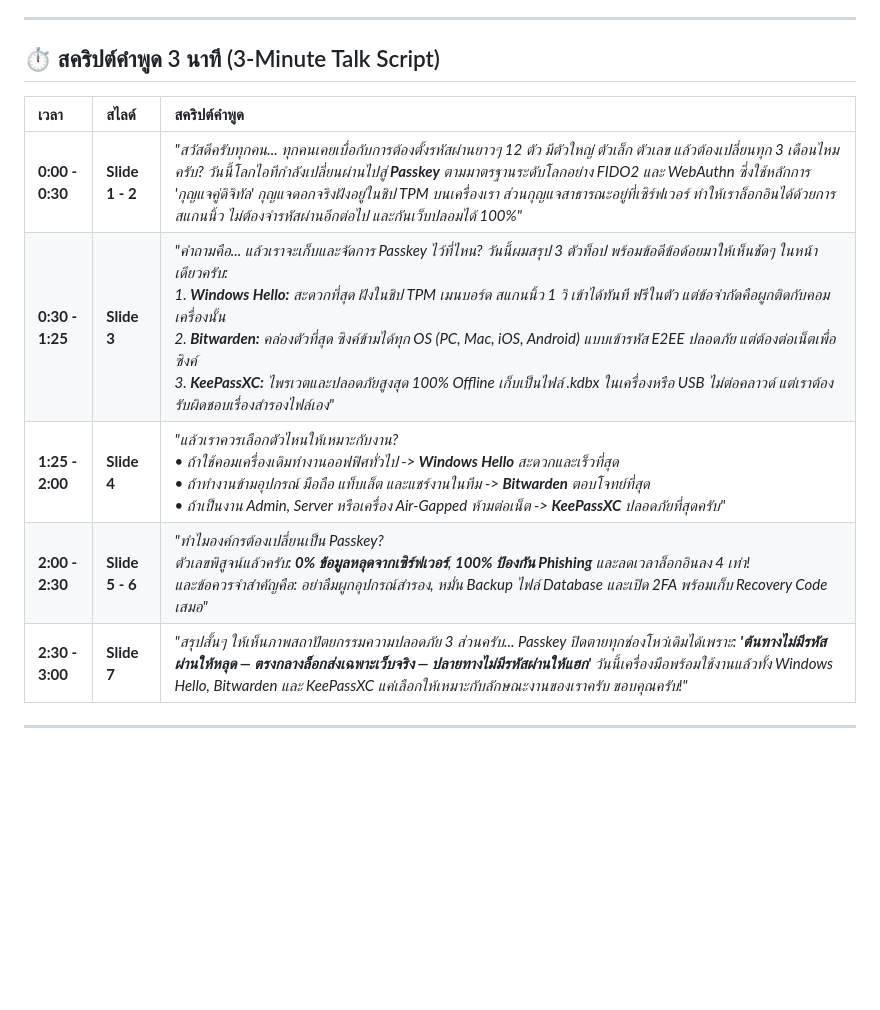
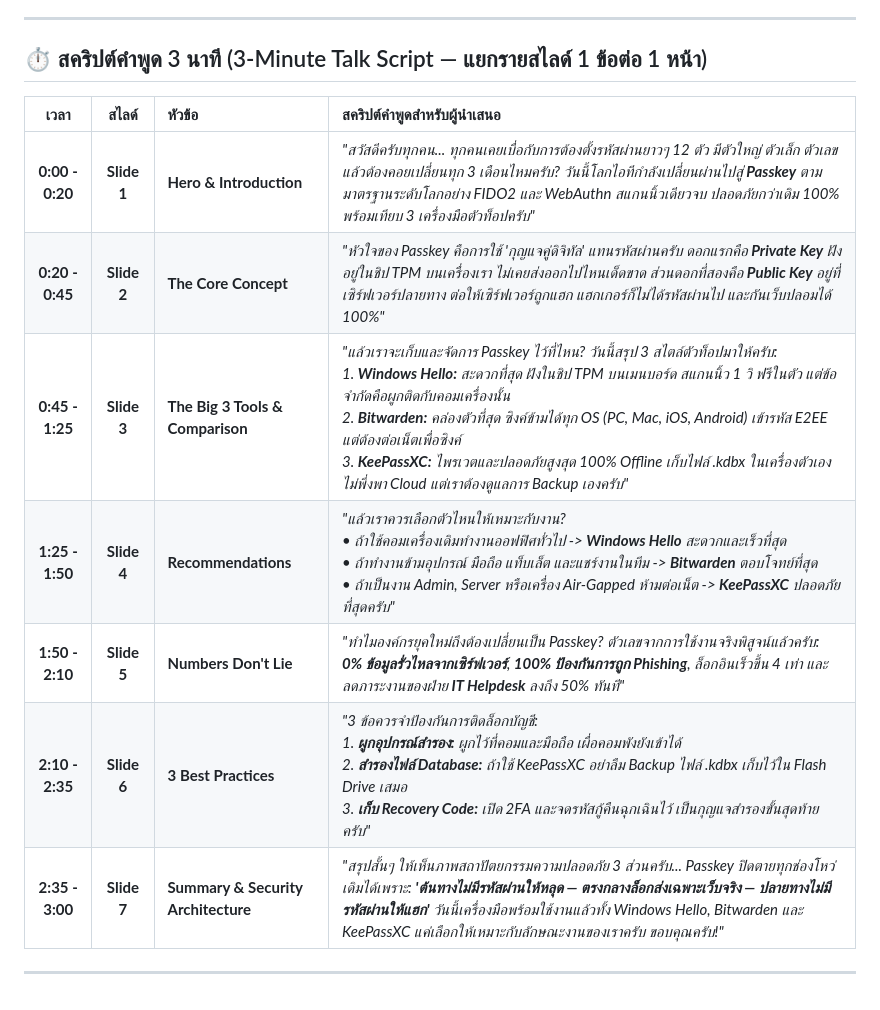
Before and after one commit to dayshatorndtc14/passkey-infographic, a Markdown page: README.md, the part around the change. GitHub-like rendering; blank space fills up the shorter version.

Commit message:
Update 3-minute script to individual slide rows in README.md

```diff
--- a/README.md
+++ b/README.md
@@ -36,14 +36,16 @@
 
 ---
 
-## ⏱️ สคริปต์คำพูด 3 นาที (3-Minute Talk Script)
+## ⏱️ สคริปต์คำพูด 3 นาที (3-Minute Talk Script — แยกรายสไลด์ 1 ข้อต่อ 1 หน้า)
 
-| เวลา | สไลด์ | สคริปต์คำพูด |
-| :--- | :--- | :--- |
-| **0:00 - 0:30** | **Slide 1 - 2** | *"สวัสดีครับทุกคน... ทุกคนเคยเบื่อกับการต้องตั้งรหัสผ่านยาวๆ 12 ตัว มีตัวใหญ่ ตัวเล็ก ตัวเลข แล้วต้องเปลี่ยนทุก 3 เดือนไหมครับ? วันนี้โลกไอทีกำลังเปลี่ยนผ่านไปสู่ **Passkey** ตามมาตรฐานระดับโลกอย่าง FIDO2 และ WebAuthn ซึ่งใช้หลักการ 'กุญแจคู่ดิจิทัล' กุญแจดอกจริงฝังอยู่ในชิป TPM บนเครื่องเรา ส่วนกุญแจสาธารณะอยู่ที่เซิร์ฟเวอร์ ทำให้เราล็อกอินได้ด้วยการสแกนนิ้ว ไม่ต้องจำรหัสผ่านอีกต่อไป และกันเว็บปลอมได้ 100%"* |
-| **0:30 - 1:25** | **Slide 3** | *"คำถามคือ... แล้วเราจะเก็บและจัดการ Passkey ไว้ที่ไหน? วันนี้ผมสรุป 3 ตัวท็อป พร้อมข้อดีข้อด้อยมาให้เห็นชัดๆ ในหน้าเดียวครับ:<br/>1. **Windows Hello:** สะดวกที่สุด ฝังในชิป TPM เมนบอร์ด สแกนนิ้ว 1 วิ เข้าได้ทันที ฟรีในตัว แต่ข้อจำกัดคือผูกติดกับคอมเครื่องนั้น<br/>2. **Bitwarden:** คล่องตัวที่สุด ซิงค์ข้ามได้ทุก OS (PC, Mac, iOS, Android) แบบเข้ารหัส E2EE ปลอดภัย แต่ต้องต่อเน็ตเพื่อซิงค์<br/>3. **KeePassXC:** ไพรเวตและปลอดภัยสูงสุด 100% Offline เก็บเป็นไฟล์ .kdbx ในเครื่องหรือ USB ไม่ต่อคลาวด์ แต่เราต้องรับผิดชอบเรื่องสำรองไฟล์เอง"* |
-| **1:25 - 2:00** | **Slide 4** | *"แล้วเราควรเลือกตัวไหนให้เหมาะกับงาน?<br/>• ถ้าใช้คอมเครื่องเดิมทำงานออฟฟิศทั่วไป -> **Windows Hello** สะดวกและเร็วที่สุด<br/>• ถ้าทำงานข้ามอุปกรณ์ มือถือ แท็บเล็ต และแชร์งานในทีม -> **Bitwarden** ตอบโจทย์ที่สุด<br/>• ถ้าเป็นงาน Admin, Server หรือเครื่อง Air-Gapped ห้ามต่อเน็ต -> **KeePassXC** ปลอดภัยที่สุดครับ"* |
-| **2:00 - 2:30** | **Slide 5 - 6** | *"ทำไมองค์กรต้องเปลี่ยนเป็น Passkey?<br/>ตัวเลขพิสูจน์แล้วครับ: **0% ข้อมูลหลุดจากเซิร์ฟเวอร์**, **100% ป้องกัน Phishing** และลดเวลาล็อกอินลง 4 เท่า!<br/>และข้อควรจำสำคัญคือ: อย่าลืมผูกอุปกรณ์สำรอง, หมั่น Backup ไฟล์ Database และเปิด 2FA พร้อมเก็บ Recovery Code เสมอ"* |
-| **2:30 - 3:00** | **Slide 7** | *"สรุปสั้นๆ ให้เห็นภาพสถาปัตยกรรมความปลอดภัย 3 ส่วนครับ... Passkey ปิดตายทุกช่องโหว่เดิมได้เพราะ: **'ต้นทางไม่มีรหัสผ่านให้หลุด — ตรงกลางล็อกส่งเฉพาะเว็บจริง — ปลายทางไม่มีรหัสผ่านให้แฮก'** วันนี้เครื่องมือพร้อมใช้งานแล้วทั้ง Windows Hello, Bitwarden และ KeePassXC แค่เลือกให้เหมาะกับลักษณะงานของเราครับ ขอบคุณครับ!"* |
+| เวลา | สไลด์ | หัวข้อ | สคริปต์คำพูดสำหรับผู้นำเสนอ |
+| :---: | :---: | :--- | :--- |
+| **0:00 - 0:20** | **Slide 1** | **Hero & Introduction** | *"สวัสดีครับทุกคน... ทุกคนเคยเบื่อกับการต้องตั้งรหัสผ่านยาวๆ 12 ตัว มีตัวใหญ่ ตัวเล็ก ตัวเลข แล้วต้องคอยเปลี่ยนทุก 3 เดือนไหมครับ? วันนี้โลกไอทีกำลังเปลี่ยนผ่านไปสู่ **Passkey** ตามมาตรฐานระดับโลกอย่าง FIDO2 และ WebAuthn สแกนนิ้วเดียวจบ ปลอดภัยกว่าเดิม 100% พร้อมเทียบ 3 เครื่องมือตัวท็อปครับ"* |
+| **0:20 - 0:45** | **Slide 2** | **The Core Concept** | *"หัวใจของ Passkey คือการใช้ 'กุญแจคู่ดิจิทัล' แทนรหัสผ่านครับ ดอกแรกคือ **Private Key** ฝังอยู่ในชิป TPM บนเครื่องเรา ไม่เคยส่งออกไปไหนเด็ดขาด ส่วนดอกที่สองคือ **Public Key** อยู่ที่เซิร์ฟเวอร์ปลายทาง ต่อให้เซิร์ฟเวอร์ถูกแฮก แฮกเกอร์ก็ไม่ได้รหัสผ่านไป และกันเว็บปลอมได้ 100%"* |
+| **0:45 - 1:25** | **Slide 3** | **The Big 3 Tools & Comparison** | *"แล้วเราจะเก็บและจัดการ Passkey ไว้ที่ไหน? วันนี้สรุป 3 สไตล์ตัวท็อปมาให้ครับ:<br/>1. **Windows Hello:** สะดวกที่สุด ฝังในชิป TPM บนเมนบอร์ด สแกนนิ้ว 1 วิ ฟรีในตัว แต่ข้อจำกัดคือผูกติดกับคอมเครื่องนั้น<br/>2. **Bitwarden:** คล่องตัวที่สุด ซิงค์ข้ามได้ทุก OS (PC, Mac, iOS, Android) เข้ารหัส E2EE แต่ต้องต่อเน็ตเพื่อซิงค์<br/>3. **KeePassXC:** ไพรเวตและปลอดภัยสูงสุด 100% Offline เก็บไฟล์ .kdbx ในเครื่องตัวเอง ไม่พึ่งพา Cloud แต่เราต้องดูแลการ Backup เองครับ"* |
+| **1:25 - 1:50** | **Slide 4** | **Recommendations** | *"แล้วเราควรเลือกตัวไหนให้เหมาะกับงาน?<br/>• ถ้าใช้คอมเครื่องเดิมทำงานออฟฟิศทั่วไป -> **Windows Hello** สะดวกและเร็วที่สุด<br/>• ถ้าทำงานข้ามอุปกรณ์ มือถือ แท็บเล็ต และแชร์งานในทีม -> **Bitwarden** ตอบโจทย์ที่สุด<br/>• ถ้าเป็นงาน Admin, Server หรือเครื่อง Air-Gapped ห้ามต่อเน็ต -> **KeePassXC** ปลอดภัยที่สุดครับ"* |
+| **1:50 - 2:10** | **Slide 5** | **Numbers Don't Lie** | *"ทำไมองค์กรยุคใหม่ถึงต้องเปลี่ยนเป็น Passkey? ตัวเลขจากการใช้งานจริงพิสูจน์แล้วครับ: **0% ข้อมูลรั่วไหลจากเซิร์ฟเวอร์**, **100% ป้องกันการถูก Phishing**, ล็อกอินเร็วขึ้น 4 เท่า และลดภาระงานของฝ่าย **IT Helpdesk** ลงถึง 50% ทันที"* |
+| **2:10 - 2:35** | **Slide 6** | **3 Best Practices** | *"3 ข้อควรจำป้องกันการติดล็อกบัญชี:<br/>1. **ผูกอุปกรณ์สำรอง:** ผูกไว้ที่คอมและมือถือ เผื่อคอมพังยังเข้าได้<br/>2. **สำรองไฟล์ Database:** ถ้าใช้ KeePassXC อย่าลืม Backup ไฟล์ .kdbx เก็บไว้ใน Flash Drive เสมอ<br/>3. **เก็บ Recovery Code:** เปิด 2FA และจดรหัสกู้คืนฉุกเฉินไว้ เป็นกุญแจสำรองขั้นสุดท้ายครับ"* |
+| **2:35 - 3:00** | **Slide 7** | **Summary & Security Architecture** | *"สรุปสั้นๆ ให้เห็นภาพสถาปัตยกรรมความปลอดภัย 3 ส่วนครับ... Passkey ปิดตายทุกช่องโหว่เดิมได้เพราะ: **'ต้นทางไม่มีรหัสผ่านให้หลุด — ตรงกลางล็อกส่งเฉพาะเว็บจริง — ปลายทางไม่มีรหัสผ่านให้แฮก'** วันนี้เครื่องมือพร้อมใช้งานแล้วทั้ง Windows Hello, Bitwarden และ KeePassXC แค่เลือกให้เหมาะกับลักษณะงานของเราครับ ขอบคุณครับ!"* |
 
 ---
```
